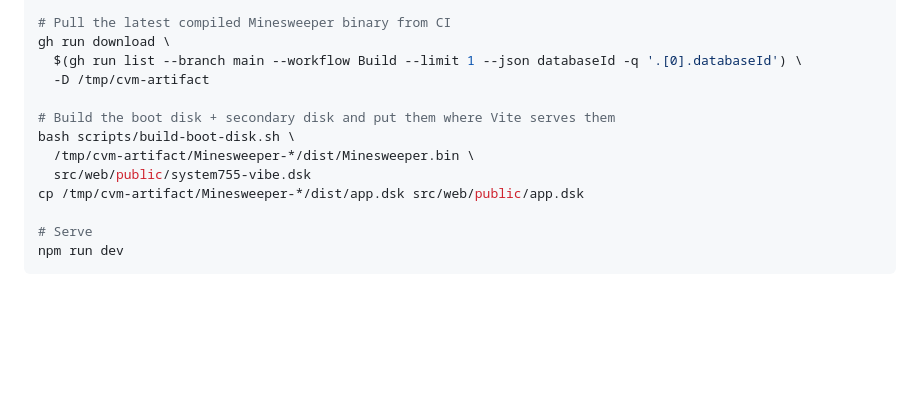
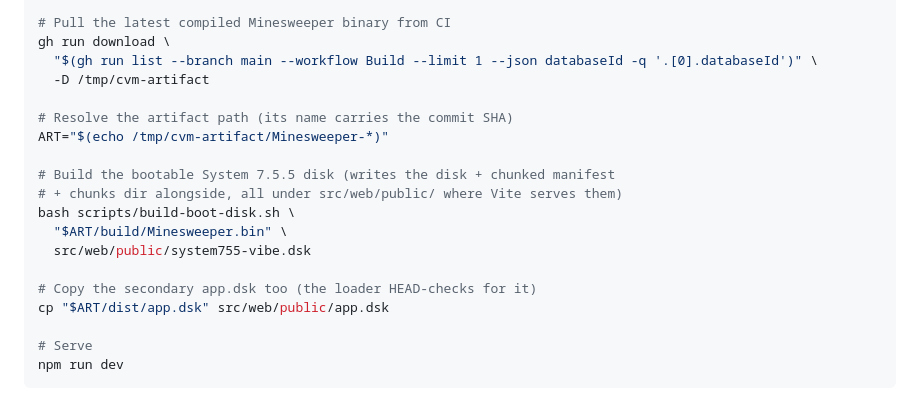
Before and after one commit to khawkins98/classic-vibe-mac, a Markdown page: README.md, the part around the change. GitHub-like rendering; blank space fills up the shorter version.

Commit message:
docs(readme): correct local-run paths after end-to-end validation
Validated the steps locally; two fixes:

1. Minesweeper.bin lives at build/Minesweeper.bin in the CI artifact,
   not dist/. The dist/ directory holds the .dsk files and chunked
   manifest, but the cross-compiled Mac binary itself stays in build/.

2. zsh expands non-matching globs as errors ("no matches found")
   rather than passing the literal through. Resolving the artifact
   path into a variable up front (ART="$(echo /tmp/.../Minesweeper-*)")
   makes the steps work in zsh, bash, and POSIX sh.

Also dropped the redundant chunked-manifest copy: build-boot-disk.sh
already writes the .dsk.json + chunks/ next to the .dsk it produces,
so just pointing it at src/web/public/system755-vibe.dsk gives us all
three artifacts in the right place automatically.

Verified: with these steps the dev server boots BasiliskII to first
frame and renders the bomb (modelid 36 issue, fixed in PR #6 — the
README local run will work cleanly once that lands).

```diff
--- a/README.md
+++ b/README.md
@@ -61,14 +61,20 @@ npm run fetch:emulator                   # BasiliskII.wasm + Quadra-650.rom
 
 # Pull the latest compiled Minesweeper binary from CI
 gh run download \
-  $(gh run list --branch main --workflow Build --limit 1 --json databaseId -q '.[0].databaseId') \
+  "$(gh run list --branch main --workflow Build --limit 1 --json databaseId -q '.[0].databaseId')" \
   -D /tmp/cvm-artifact
 
-# Build the boot disk + secondary disk and put them where Vite serves them
+# Resolve the artifact path (its name carries the commit SHA)
+ART="$(echo /tmp/cvm-artifact/Minesweeper-*)"
+
+# Build the bootable System 7.5.5 disk (writes the disk + chunked manifest
+# + chunks dir alongside, all under src/web/public/ where Vite serves them)
 bash scripts/build-boot-disk.sh \
-  /tmp/cvm-artifact/Minesweeper-*/dist/Minesweeper.bin \
+  "$ART/build/Minesweeper.bin" \
   src/web/public/system755-vibe.dsk
-cp /tmp/cvm-artifact/Minesweeper-*/dist/app.dsk src/web/public/app.dsk
+
+# Copy the secondary app.dsk too (the loader HEAD-checks for it)
+cp "$ART/dist/app.dsk" src/web/public/app.dsk
 
 # Serve
 npm run dev
```
